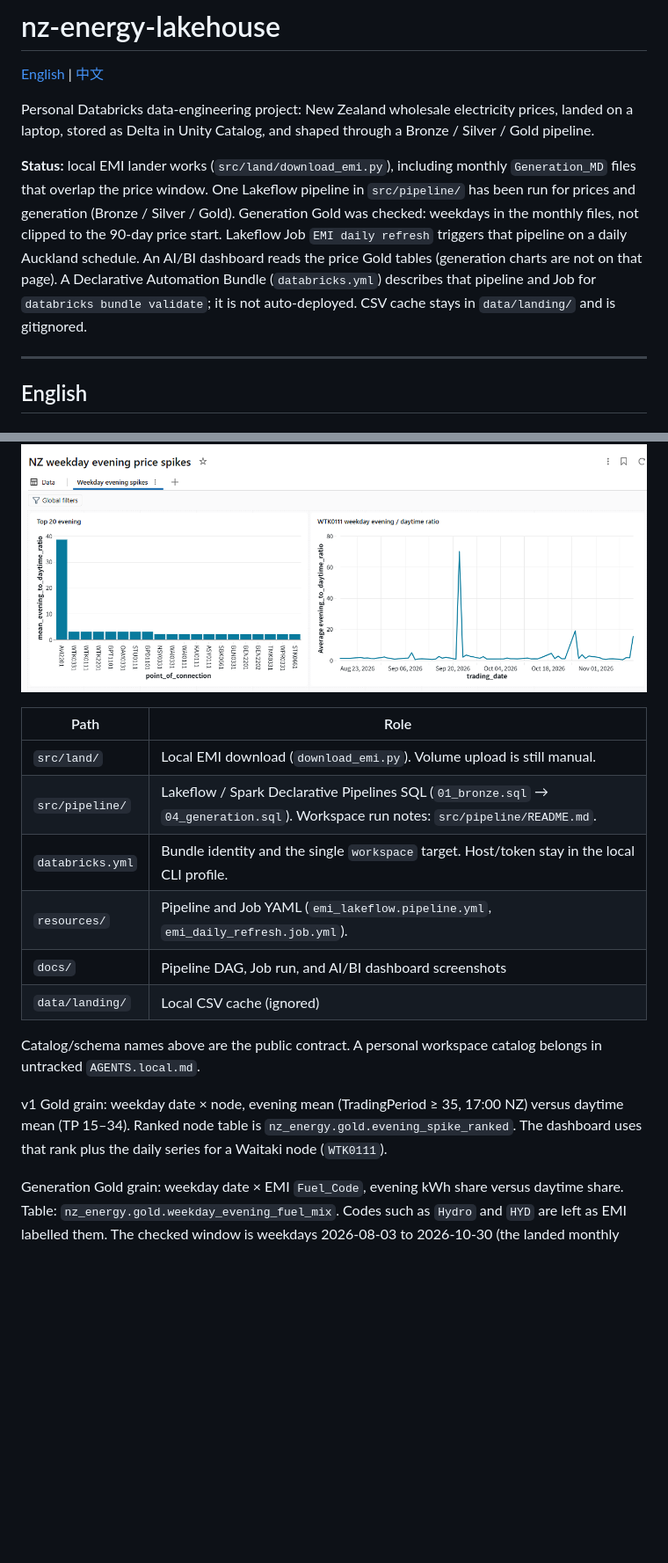
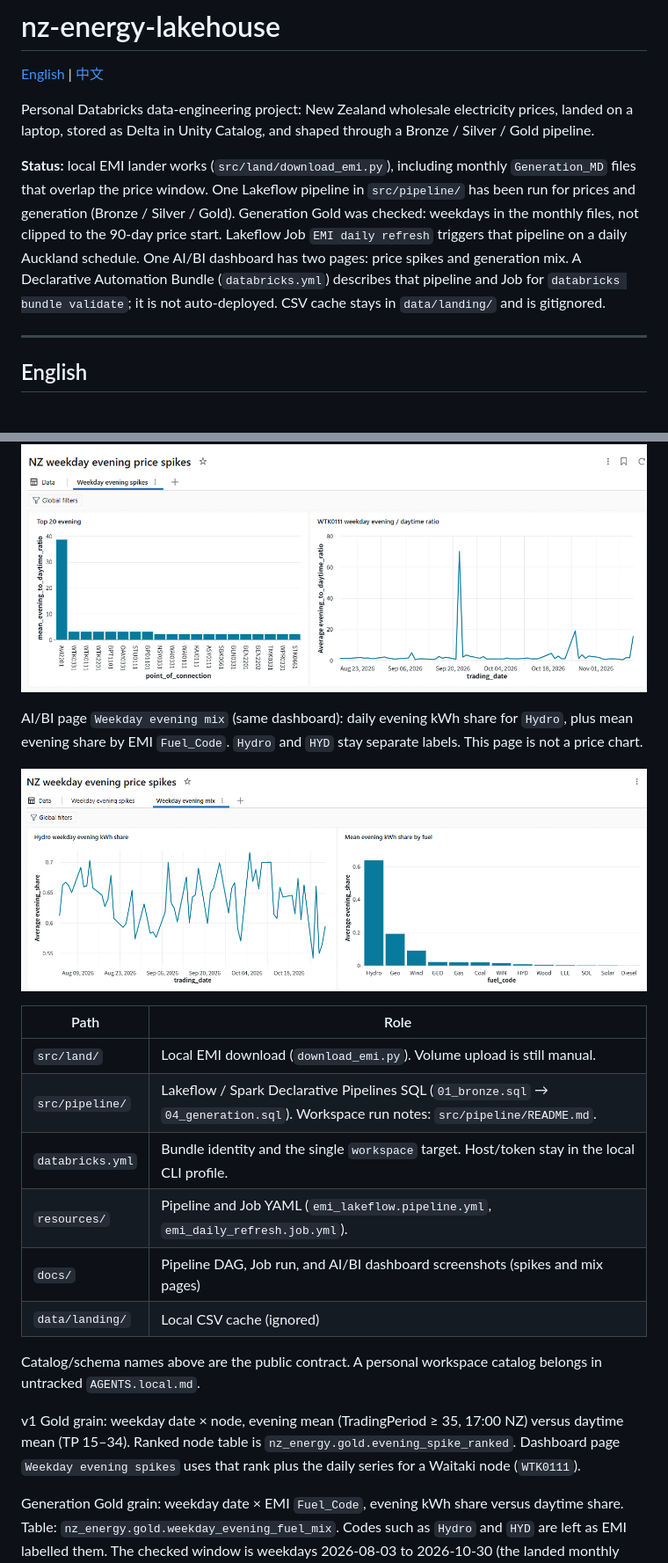
Before and after one commit to dimnoll/nz-energy-lakehouse, a Markdown page: README.md, 2 parts joined by grey strips. Shown at 88% size. GitHub-like rendering; pictures changed too: docs/ai-bi-weekday-evening-mix.png (added); blank space fills up the shorter version.

```diff
--- a/README.md
+++ b/README.md
@@ -4,7 +4,7 @@
 
 Personal Databricks data-engineering project: New Zealand wholesale electricity prices, landed on a laptop, stored as Delta in Unity Catalog, and shaped through a Bronze / Silver / Gold pipeline.
 
-**Status:** local EMI lander works (`src/land/download_emi.py`), including monthly `Generation_MD` files that overlap the price window. One Lakeflow pipeline in `src/pipeline/` has been run for prices and generation (Bronze / Silver / Gold). Generation Gold was checked: weekdays in the monthly files, not clipped to the 90-day price start. Lakeflow Job `EMI daily refresh` triggers that pipeline on a daily Auckland schedule. An AI/BI dashboard reads the price Gold tables (generation charts are not on that page). A Declarative Automation Bundle (`databricks.yml`) describes that pipeline and Job for `databricks bundle validate`; it is not auto-deployed. CSV cache stays in `data/landing/` and is gitignored.
+**Status:** local EMI lander works (`src/land/download_emi.py`), including monthly `Generation_MD` files that overlap the price window. One Lakeflow pipeline in `src/pipeline/` has been run for prices and generation (Bronze / Silver / Gold). Generation Gold was checked: weekdays in the monthly files, not clipped to the 90-day price start. Lakeflow Job `EMI daily refresh` triggers that pipeline on a daily Auckland schedule. One AI/BI dashboard has two pages: price spikes and generation mix. A Declarative Automation Bundle (`databricks.yml`) describes that pipeline and Job for `databricks bundle validate`; it is not auto-deployed. CSV cache stays in `data/landing/` and is gitignored.
 
 ---
 
@@ -73,18 +73,22 @@ AI/BI page `Weekday evening spikes`: top 20 nodes by mean evening/daytime ratio,
 
 ![AI/BI dashboard: top 20 evening/daytime ratios and WTK0111 daily series](docs/ai-bi-weekday-evening-spikes.png)
 
+AI/BI page `Weekday evening mix` (same dashboard): daily evening kWh share for `Hydro`, plus mean evening share by EMI `Fuel_Code`. `Hydro` and `HYD` stay separate labels. This page is not a price chart.
+
+![AI/BI dashboard: Hydro evening kWh share and mean evening share by fuel](docs/ai-bi-weekday-evening-mix.png)
+
 | Path | Role |
 | --- | --- |
 | `src/land/` | Local EMI download (`download_emi.py`). Volume upload is still manual. |
 | `src/pipeline/` | Lakeflow / Spark Declarative Pipelines SQL (`01_bronze.sql` → `04_generation.sql`). Workspace run notes: `src/pipeline/README.md`. |
 | `databricks.yml` | Bundle identity and the single `workspace` target. Host/token stay in the local CLI profile. |
 | `resources/` | Pipeline and Job YAML (`emi_lakeflow.pipeline.yml`, `emi_daily_refresh.job.yml`). |
-| `docs/` | Pipeline DAG, Job run, and AI/BI dashboard screenshots |
+| `docs/` | Pipeline DAG, Job run, and AI/BI dashboard screenshots (spikes and mix pages) |
 | `data/landing/` | Local CSV cache (ignored) |
 
 Catalog/schema names above are the public contract. A personal workspace catalog belongs in untracked `AGENTS.local.md`.
 
-v1 Gold grain: weekday date × node, evening mean (TradingPeriod ≥ 35, 17:00 NZ) versus daytime mean (TP 15–34). Ranked node table is `nz_energy.gold.evening_spike_ranked`. The dashboard uses that rank plus the daily series for a Waitaki node (`WTK0111`).
+v1 Gold grain: weekday date × node, evening mean (TradingPeriod ≥ 35, 17:00 NZ) versus daytime mean (TP 15–34). Ranked node table is `nz_energy.gold.evening_spike_ranked`. Dashboard page `Weekday evening spikes` uses that rank plus the daily series for a Waitaki node (`WTK0111`).
 
 Generation Gold grain: weekday date × EMI `Fuel_Code`, evening kWh share versus daytime share. Table: `nz_energy.gold.weekday_evening_fuel_mix`. Codes such as `Hydro` and `HYD` are left as EMI labelled them. The checked window is weekdays 2026-08-03 to 2026-10-30 (the landed monthly files), which starts earlier than the 90-day price files.
 
```
Also changed, not shown: other parts of README.md (+6 -2 lines).
